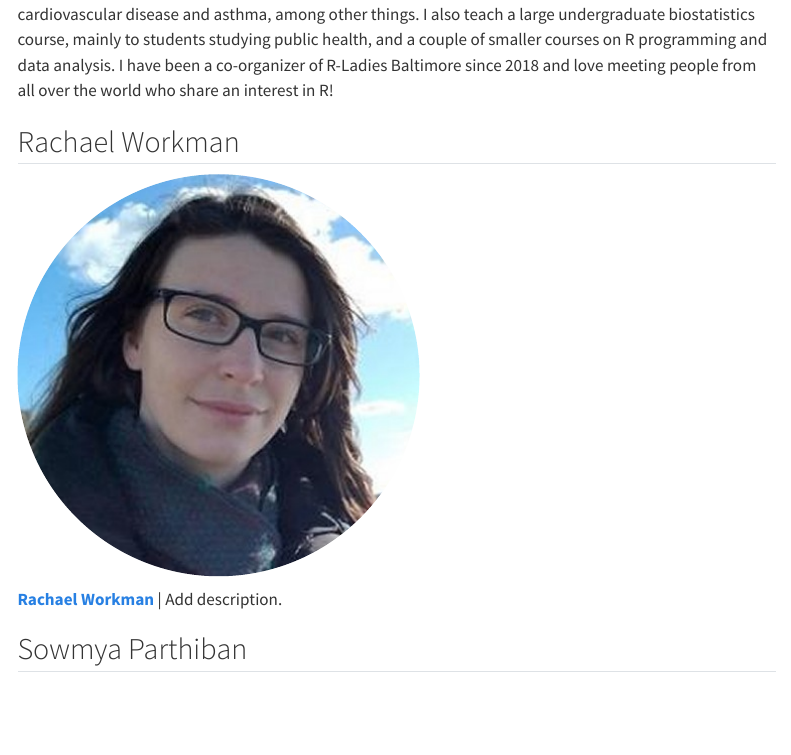
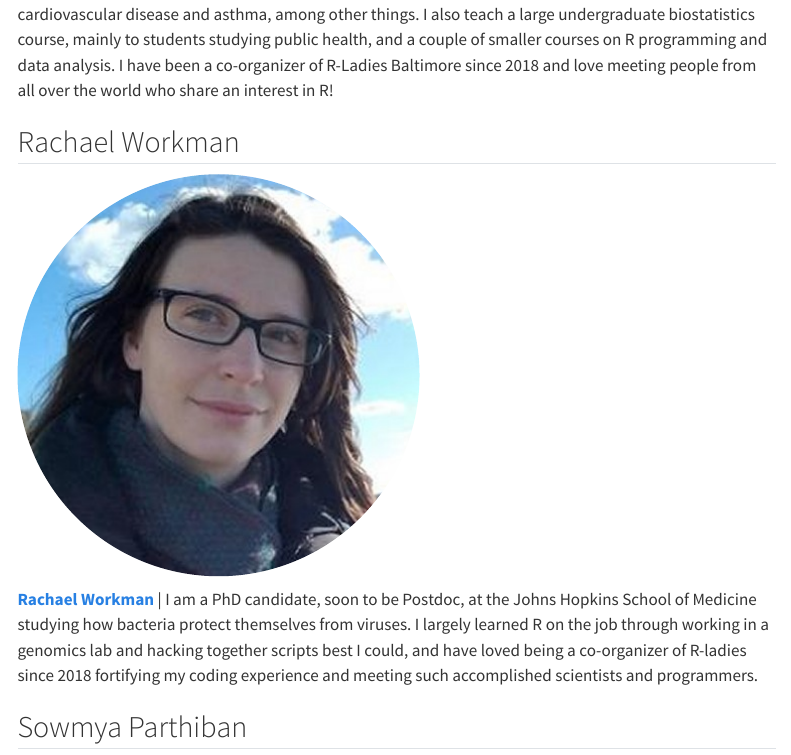
Before and after one commit to rladies-baltimore/rladies-baltimore.github.io, a Quarto document (about-team.qmd): the page in a window 1100 px wide, from 1480 px down. Rendered offline with R 4.5, knitr and Pandoc in place of Quarto, with nearby package versions; menus at the side of the page are left out.

Commit message:
adding rachael text

```diff
--- a/about-team.qmd
+++ b/about-team.qmd
@@ -35,7 +35,8 @@ format:
 
 ![](images/rachael_workman.jpeg){.profile-pic}
 
-[**Rachael Workman**](https://www.linkedin.com/in/rachael-workman-a24a2a1a3/) | Add description.
+[**Rachael Workman**](https://www.linkedin.com/in/rachael-workman-a24a2a1a3/) | I am a PhD candidate, soon to be Postdoc, at the Johns Hopkins School of Medicine studying how bacteria protect themselves from viruses. I largely learned R on the job through working in a genomics lab and hacking together scripts best I could, and have loved being a co-organizer of R-ladies since 2018 fortifying my coding experience and meeting such accomplished scientists and programmers.
+
 :::
 
 
```
